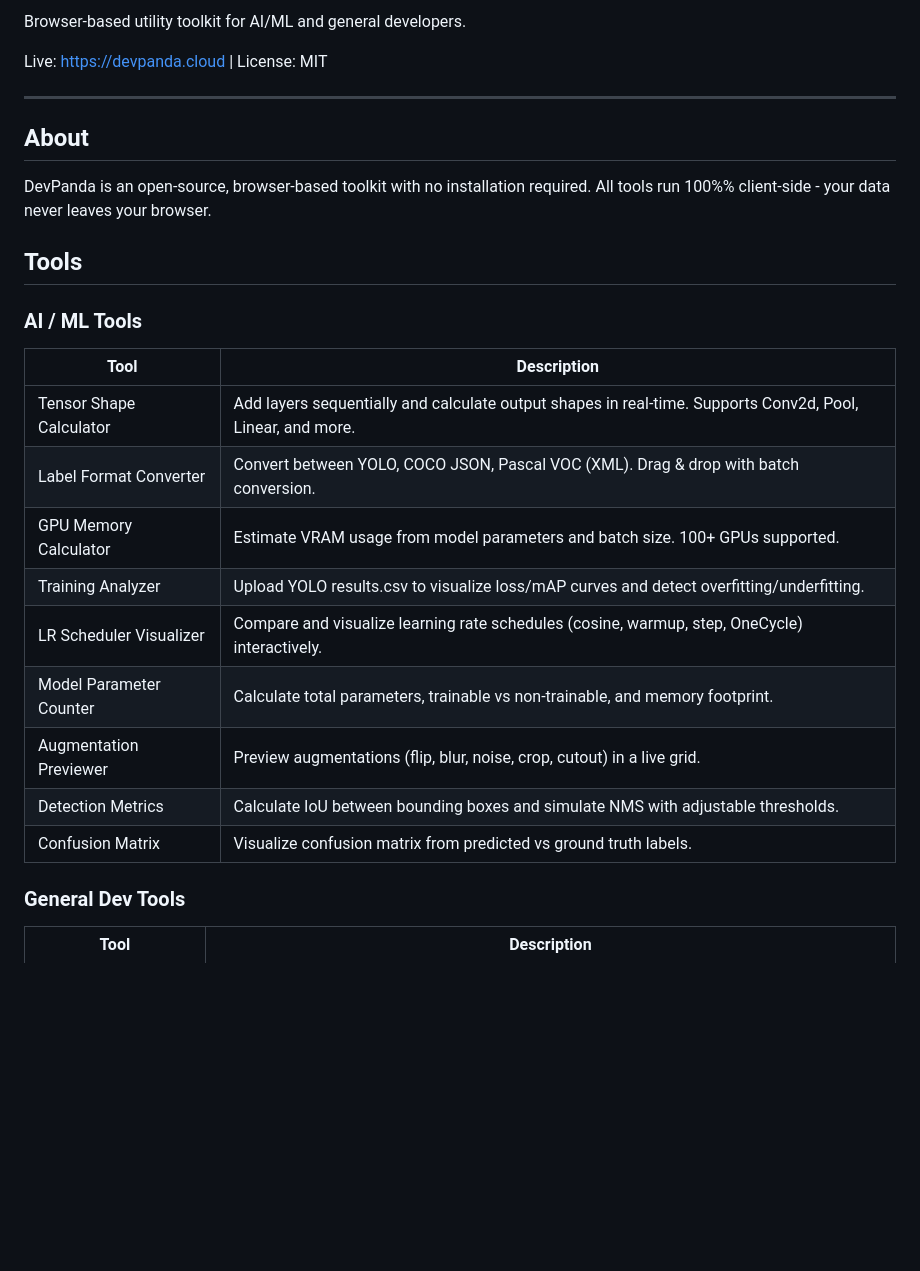
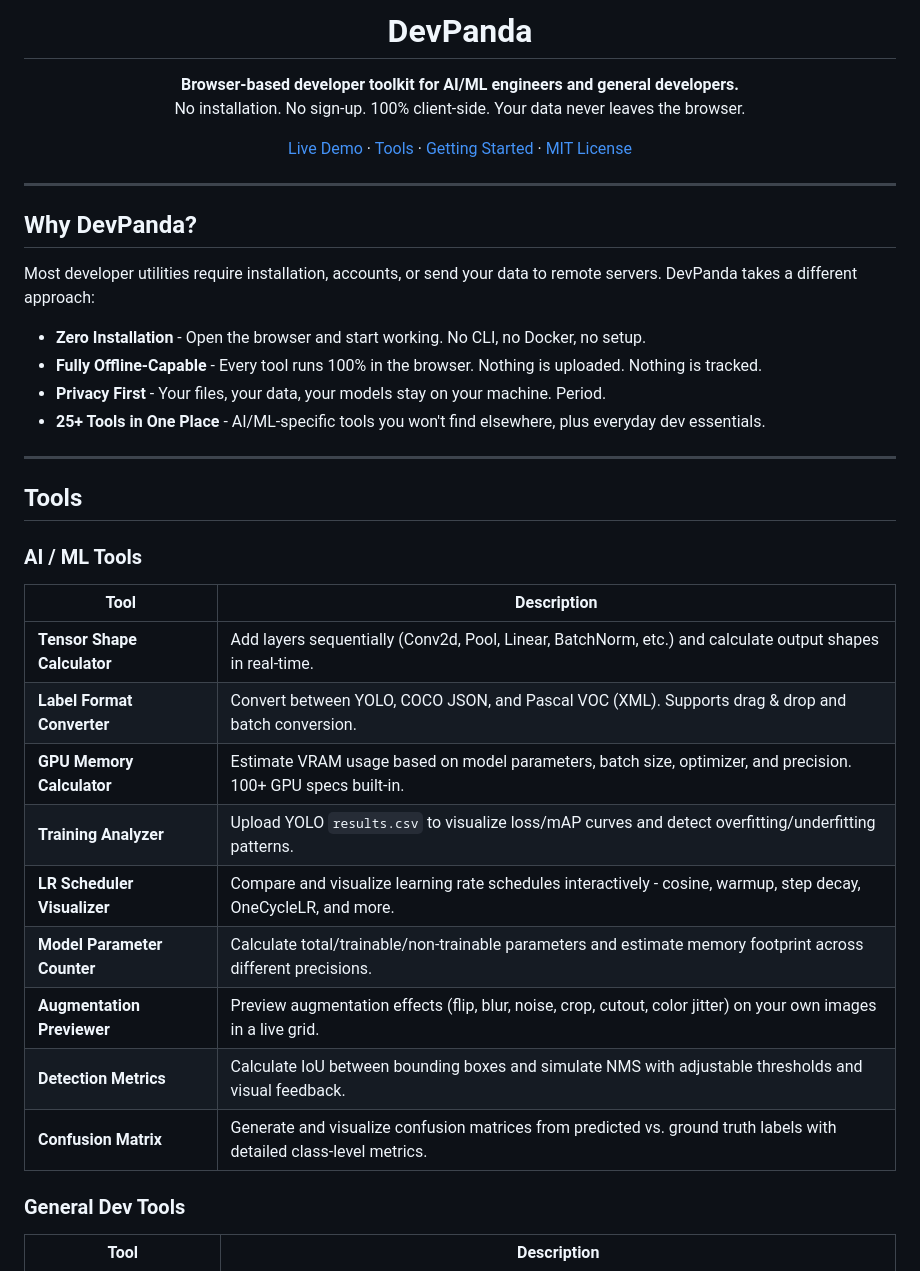
Before and after one commit to ChoiJaeWoon/devpanda, a Markdown page: README.md, the part around one of its changes. Drawn GitHub-style; blank space fills up the shorter version.

```diff
--- a/README.md
+++ b/README.md
@@ -2,14 +4,30 @@
 
-Browser-based utility toolkit for AI/ML and general developers.
+<h1 align="center">DevPanda</h1>
 
-Live: https://devpanda.cloud | License: MIT
+<p align="center">
+  <strong>Browser-based developer toolkit for AI/ML engineers and general developers.</strong><br/>
+  No installation. No sign-up. 100% client-side. Your data never leaves the browser.
+</p>
+
+<p align="center">
+  <a href="https://devpanda.cloud">Live Demo</a> &middot;
+  <a href="#tools">Tools</a> &middot;
+  <a href="#getting-started">Getting Started</a> &middot;
+  <a href="LICENSE">MIT License</a>
+</p>
 
 ---
 
-## About
+## Why DevPanda?
 
-DevPanda is an open-source, browser-based toolkit with no installation required.
-All tools run 100%% client-side - your data never leaves your browser.
+Most developer utilities require installation, accounts, or send your data to remote servers. DevPanda takes a different approach:
+
+- **Zero Installation** - Open the browser and start working. No CLI, no Docker, no setup.
+- **Fully Offline-Capable** - Every tool runs 100% in the browser. Nothing is uploaded. Nothing is tracked.
+- **Privacy First** - Your files, your data, your models stay on your machine. Period.
+- **25+ Tools in One Place** - AI/ML-specific tools you won't find elsewhere, plus everyday dev essentials.
+
+---
 
 ## Tools
 
@@ -17,15 +35,15 @@ All tools run 100%% client-side - your data never leaves your browser.
 
 | Tool | Description |
 |------|-------------|
-| Tensor Shape Calculator | Add layers sequentially and calculate output shapes in real-time. Supports Conv2d, Pool, Linear, and more. |
-| Label Format Converter | Convert between YOLO, COCO JSON, Pascal VOC (XML). Drag & drop with batch conversion. |
-| GPU Memory Calculator | Estimate VRAM usage from model parameters and batch size. 100+ GPUs supported. |
-| Training Analyzer | Upload YOLO results.csv to visualize loss/mAP curves and detect overfitting/underfitting. |
-| LR Scheduler Visualizer | Compare and visualize learning rate schedules (cosine, warmup, step, OneCycle) interactively. |
-| Model Parameter Counter | Calculate total parameters, trainable vs non-trainable, and memory footprint. |
-| Augmentation Previewer | Preview augmentations (flip, blur, noise, crop, cutout) in a live grid. |
-| Detection Metrics | Calculate IoU between bounding boxes and simulate NMS with adjustable thresholds. |
-| Confusion Matrix | Visualize confusion matrix from predicted vs ground truth labels. |
+| **Tensor Shape Calculator** | Add layers sequentially (Conv2d, Pool, Linear, BatchNorm, etc.) and calculate output shapes in real-time. |
+| **Label Format Converter** | Convert between YOLO, COCO JSON, and Pascal VOC (XML). Supports drag & drop and batch conversion. |
+| **GPU Memory Calculator** | Estimate VRAM usage based on model parameters, batch size, optimizer, and precision. 100+ GPU specs built-in. |
+| **Training Analyzer** | Upload YOLO `results.csv` to visualize loss/mAP curves and detect overfitting/underfitting patterns. |
+| **LR Scheduler Visualizer** | Compare and visualize learning rate schedules interactively - cosine, warmup, step decay, OneCycleLR, and more. |
+| **Model Parameter Counter** | Calculate total/trainable/non-trainable parameters and estimate memory footprint across different precisions. |
+| **Augmentation Previewer** | Preview augmentation effects (flip, blur, noise, crop, cutout, color jitter) on your own images in a live grid. |
+| **Detection Metrics** | Calculate IoU between bounding boxes and simulate NMS with adjustable thresholds and visual feedback. |
+| **Confusion Matrix** | Generate and visualize confusion matrices from predicted vs. ground truth labels with detailed class-level metrics. |
 
 ### General Dev Tools
 
```
Also changed, not shown: other parts of README.md (+189 -39 lines).
